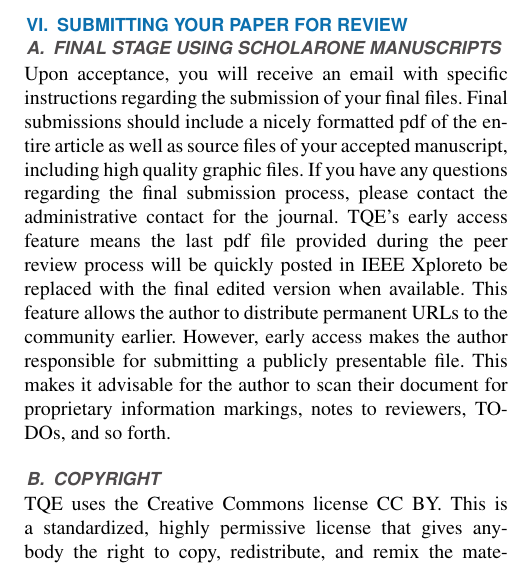
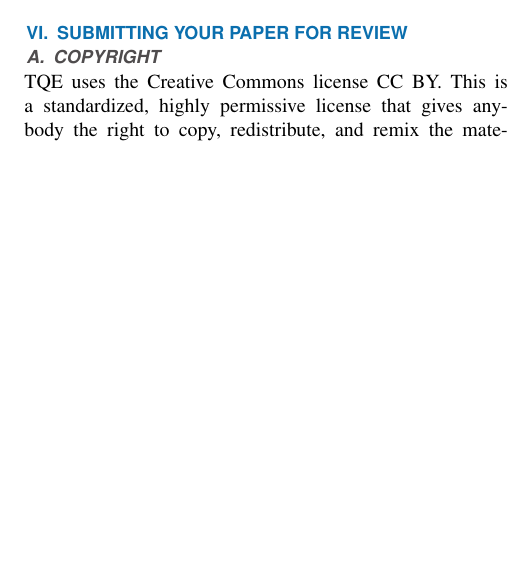
Before and after one commit to tomasSiSa18/TesisPregrado, a LaTeX paper (DocumentoLatex/tqe.tex): part of one column of page 6 of 8, cut so that both start at the same text, the shorter picture padded with empty space. The pictures show the PDF file DocumentoLatex/TQE.pdf that the author committed with the source.

```diff
--- a/DocumentoLatex/tqe.tex
+++ b/DocumentoLatex/tqe.tex
@@ -527,20 +527,6 @@
 
 \section{Submitting Your Paper for Review}
 
-\subsection{Final Stage Using ScholarOne Manuscripts}
-Upon acceptance, you will receive an email with specific instructions regarding the
-submission of your final files. Final submissions should include a nicely formatted
-pdf of the entire article as well as source files of your accepted manuscript, including
-high quality graphic files. If you have any questions regarding the final submission
-process, please contact the administrative contact for the journal.
-TQE's early access feature means the last pdf file provided during the peer review
-process will be quickly posted in IEEE Xplore�to be replaced with the final edited
-version when available. This feature allows the author to distribute permanent URLs
-to the community earlier. However, early access makes the author responsible for
-submitting a publicly presentable file. This makes it advisable for the author to
-scan their document for proprietary information markings, notes to reviewers, TO-DOs,
-and so forth.
-
 
 \subsection{Copyright}
 TQE uses the Creative Commons license CC BY. This is a standardized, highly permissive
```
Also changed, not shown: DocumentoLatex/TQE.pdf, 2 other files.
